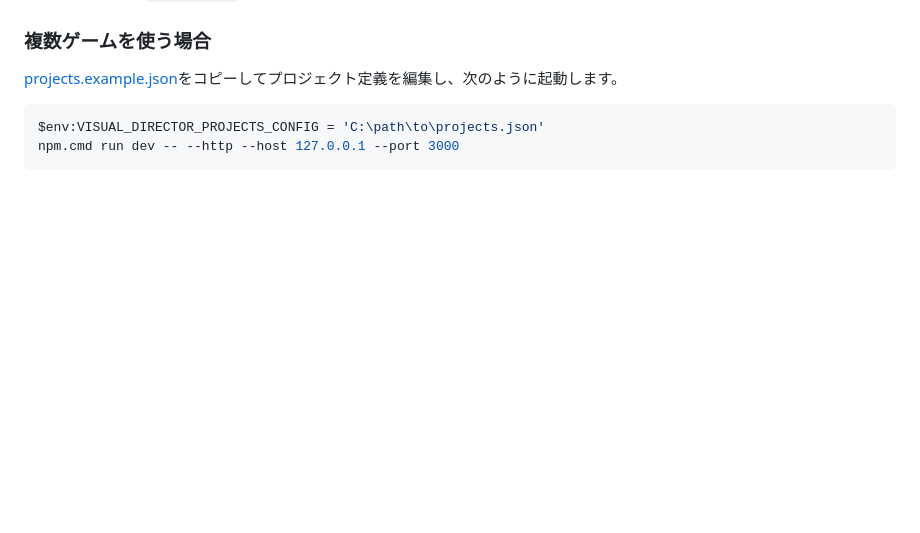
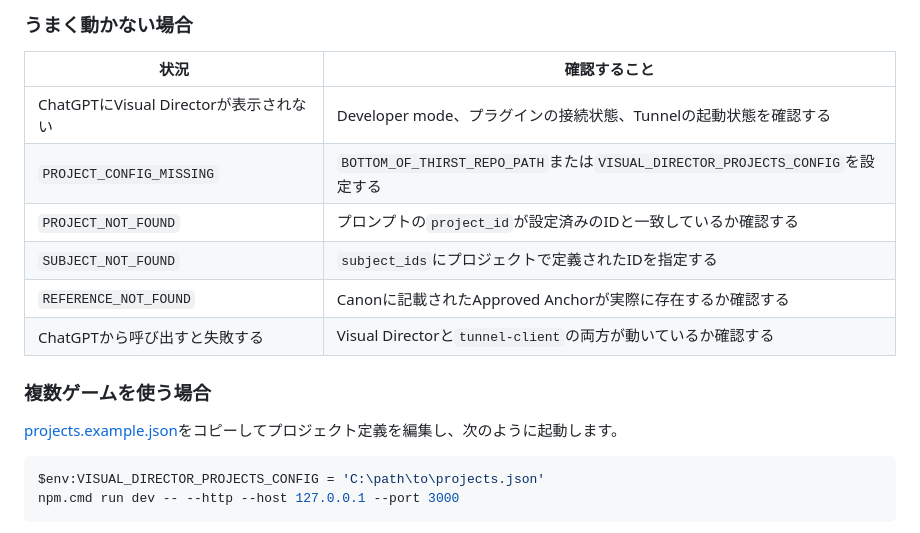
Before and after one commit to ryohryp/visual-director, a Markdown page: README.md, the part around one of its changes. Drawn GitHub-style; blank space fills up the shorter version.

Commit message:
Document post-install usage and ChatGPT integration

```diff
--- a/README.md
+++ b/README.md
@@ -59,3 +146,13 @@ $env:BOTTOM_OF_THIRST_REPO_PATH = 'C:\path\to\---The-Bottom-of-Thirst'
+### うまく動かない場合
+
+| 状況 | 確認すること |
+|---|---|
+| ChatGPTにVisual Directorが表示されない | Developer mode、プラグインの接続状態、Tunnelの起動状態を確認する |
+| `PROJECT_CONFIG_MISSING` | `BOTTOM_OF_THIRST_REPO_PATH`または`VISUAL_DIRECTOR_PROJECTS_CONFIG`を設定する |
+| `PROJECT_NOT_FOUND` | プロンプトの`project_id`が設定済みのIDと一致しているか確認する |
+| `SUBJECT_NOT_FOUND` | `subject_ids`にプロジェクトで定義されたIDを指定する |
+| `REFERENCE_NOT_FOUND` | Canonに記載されたApproved Anchorが実際に存在するか確認する |
+| ChatGPTから呼び出すと失敗する | Visual Directorと`tunnel-client`の両方が動いているか確認する |
 
 ### 複数ゲームを使う場合
 
```
Also changed, not shown: other parts of README.md (+87 -0 lines).
